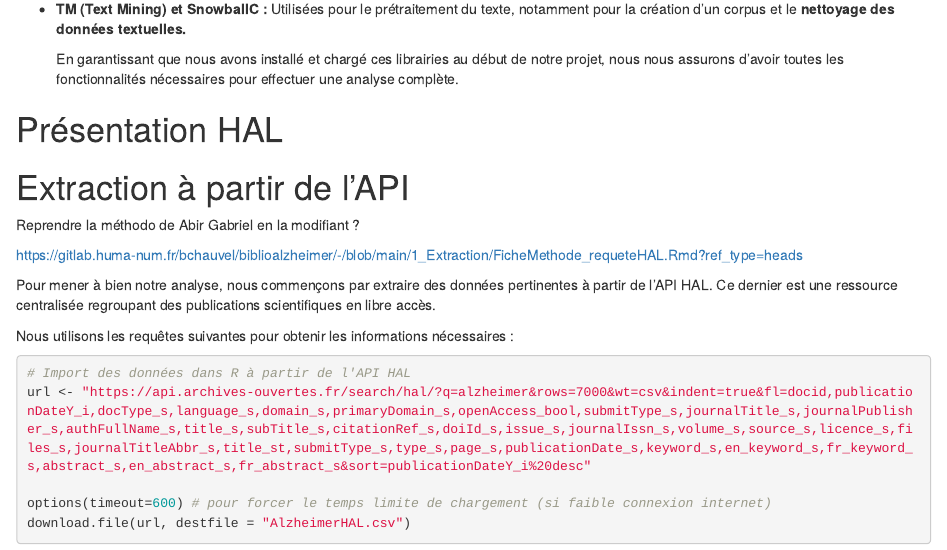
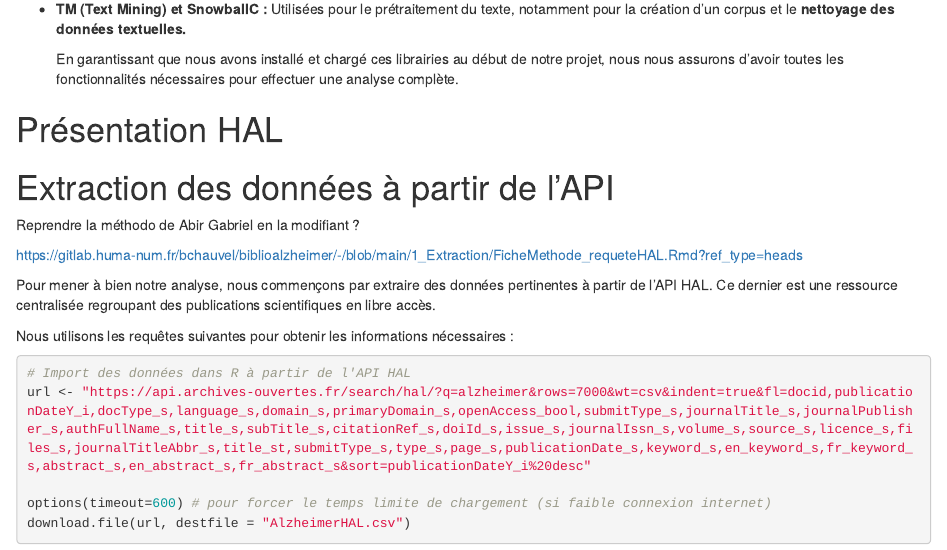
Before and after one commit to PUDN-Nanterre/ProjetAlzheimer, an R Markdown document (ArticleMethodo.Rmd): the page in a window 1100 px wide, from 1080 px down. Rendered offline with R 4.5, knitr and Pandoc, with nearby package versions; some code elsewhere in the file could not run offline.

Commit message:
Update ArticleMethodo.Rmd

```diff
--- a/ArticleMethodo.Rmd
+++ b/ArticleMethodo.Rmd
@@ -71,7 +71,7 @@ library(textcat) #  Classification automatique de texte
 
 # Présentation HAL
 
-# Extraction à partir de l'API
+# Extraction des données à partir de l'API
 
 Reprendre la méthodo de Abir Gabriel en la modifiant ?
 
```
